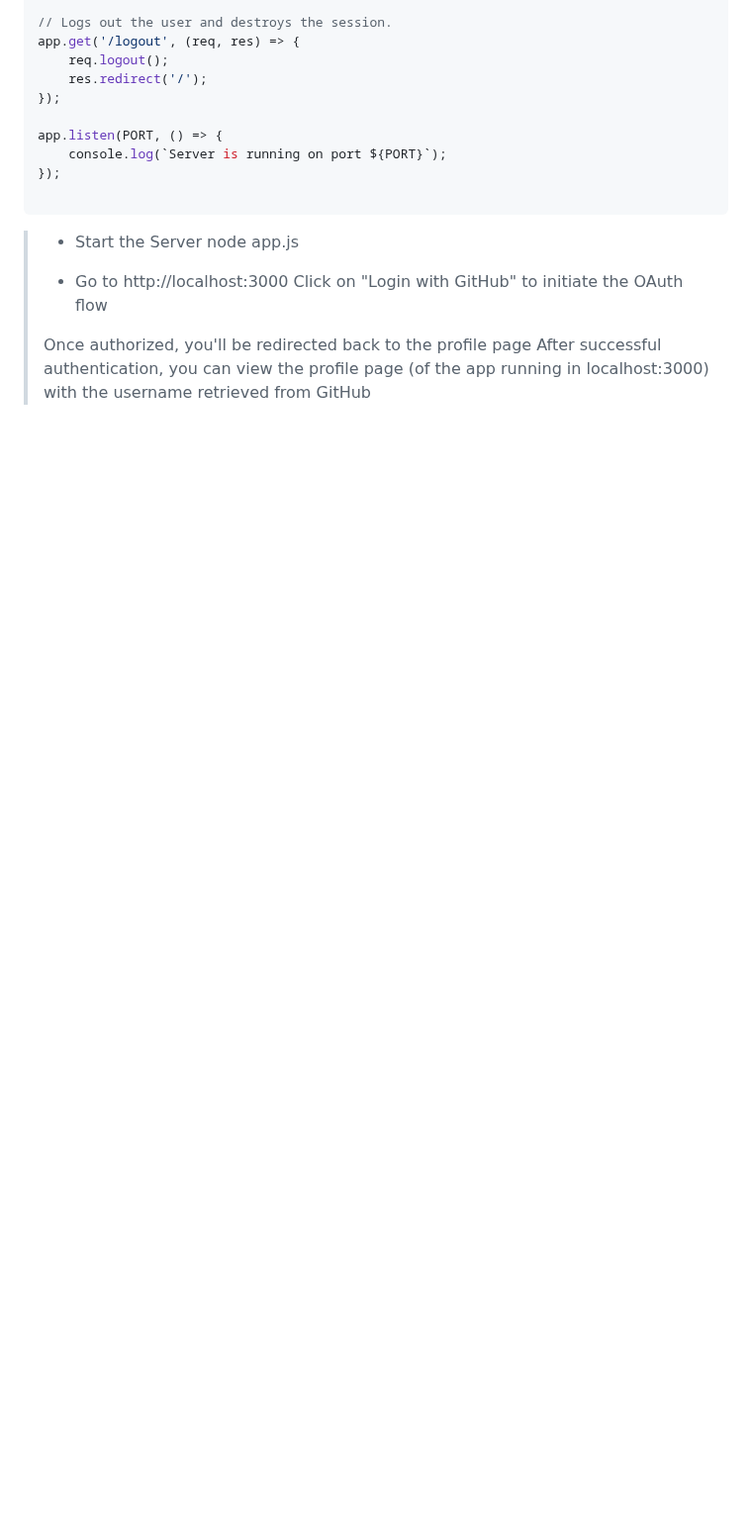
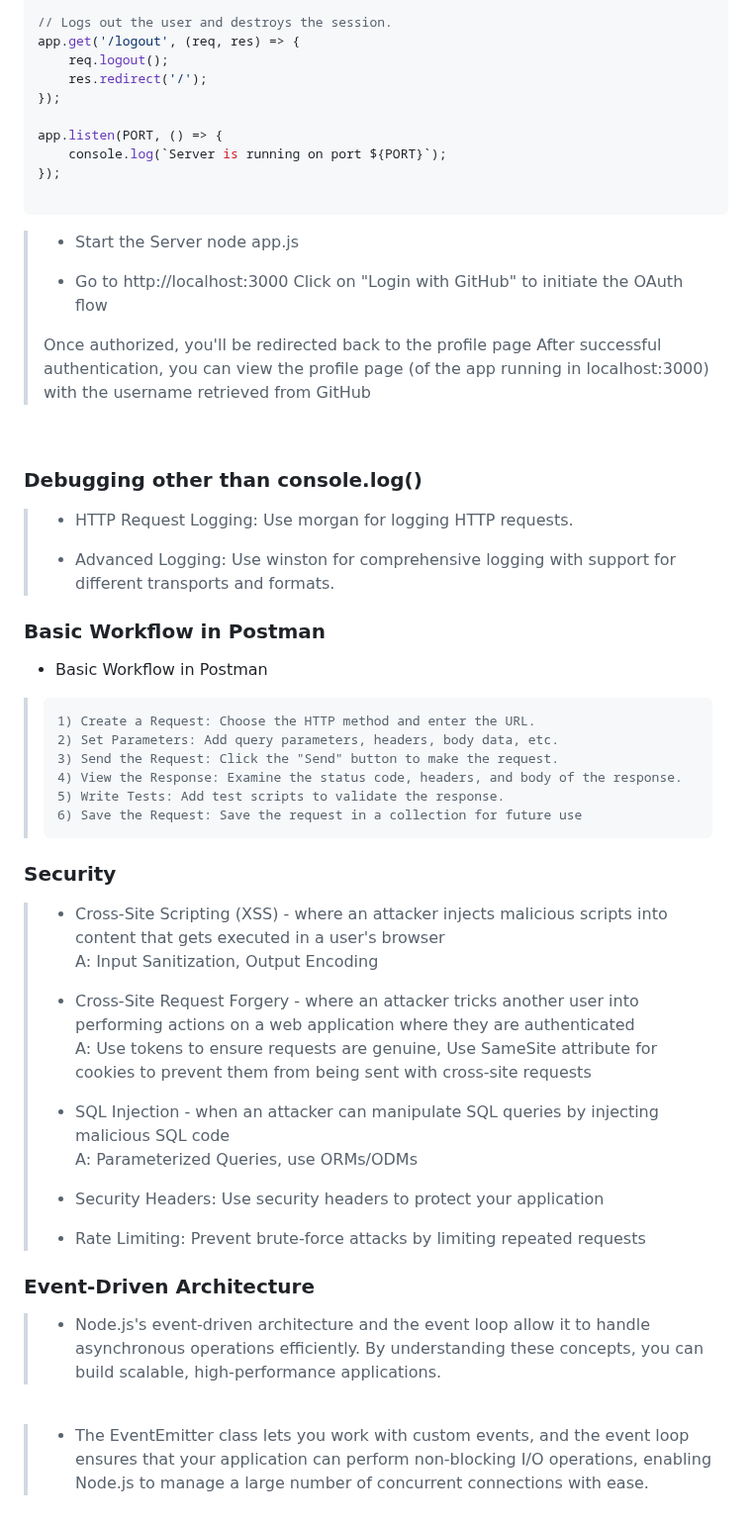
Before and after one commit to kannikakabilar/Kannika-Notas, a Markdown page: Node.js/README.md, the part around the change. Shown at 99% size. Rendered like a GitHub page; blank space fills up the shorter version.

```diff
--- a/Node.js/README.md
+++ b/Node.js/README.md
@@ -1385,3 +1385,48 @@ app.listen(PORT, () => {
 >
 > Once authorized, you'll be redirected back to the profile page
 > After successful authentication, you can view the profile page (of the app running in localhost:3000) with the username retrieved from GitHub
+
+<br>
+
+<h3 style="color:#99bf9a">Debugging other than console.log()</h3>
+
+> - HTTP Request Logging: Use morgan for logging HTTP requests.
+>
+> - Advanced Logging: Use winston for comprehensive logging with support for different transports and formats.
+
+
+<h3 style="color:#99bf9a">Basic Workflow in Postman</h3>
+
+- <a style="color:#000000">Basic Workflow in Postman</a>
+
+>     1) Create a Request: Choose the HTTP method and enter the URL.
+>     2) Set Parameters: Add query parameters, headers, body data, etc.
+>     3) Send the Request: Click the "Send" button to make the request.
+>     4) View the Response: Examine the status code, headers, and body of the response.
+>     5) Write Tests: Add test scripts to validate the response.
+>     6) Save the Request: Save the request in a collection for future use
+
+
+<h3 style="color:#99bf9a">Security</h3>
+
+> - <a style="color:#000000">Cross-Site Scripting (XSS) - where an attacker injects malicious scripts into content that gets executed in a user's browser</a>
+> <br> A: Input Sanitization, Output Encoding
+>
+> - <a style="color:#000000">Cross-Site Request Forgery - where an attacker tricks another user into performing actions on a web application where they are authenticated</a>
+> <br> A: Use tokens to ensure requests are genuine, Use SameSite attribute for cookies to prevent them from being sent with cross-site requests
+>
+> - <a style="color:#000000">SQL Injection - when an attacker can manipulate SQL queries by injecting malicious SQL code</a>
+> <br> A: Parameterized Queries, use ORMs/ODMs
+>
+> - <a style="color:#000000">Security Headers: Use security headers to protect your application</a>
+>
+> - <a style="color:#000000">Rate Limiting: Prevent brute-force attacks by limiting repeated requests</a>
+
+
+<h3 style="color:#99bf9a">Event-Driven Architecture</h3>
+
+> - <a style="color:#000000">Node.js's event-driven architecture and the event loop allow it to handle asynchronous operations efficiently. By understanding these concepts, you can build scalable, high-performance applications. </a>
+
+<br>
+
+> - <a style="color:#000000">The EventEmitter class lets you work with custom events, and the event loop ensures that your application can perform non-blocking I/O operations, enabling Node.js to manage a large number of concurrent connections with ease.</a>
```
